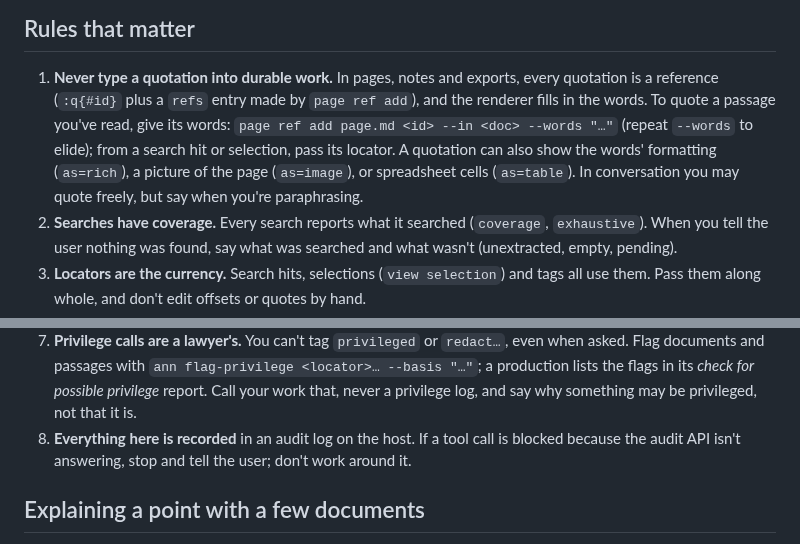
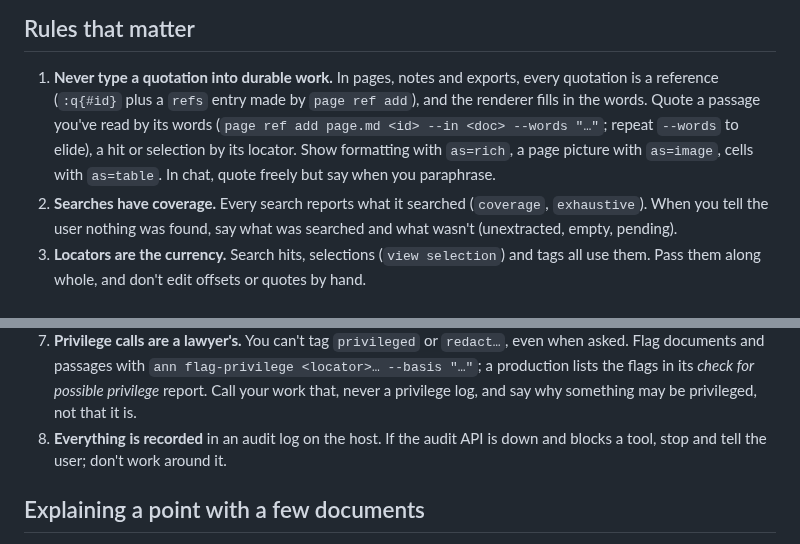
Before and after one commit to ellbur/adhocdocs, a Markdown page: container/CLAUDE.md, 2 parts joined by grey strips. Drawn GitHub-style.

Commit message:
Session guide: back under 80 lines
The entity-layer and case-context additions pushed it to 81. Rule 1 is
rewrapped (it had two overlong lines) and rule 8 says the same in fewer
words.

Co-Authored-By: Claude Opus 5.5 <noreply@anthropic.com>
Claude-Session: https://claude.ai/code/session_015jvxGeuedz9EUBLNUM3GgR

```diff
--- a/container/CLAUDE.md
+++ b/container/CLAUDE.md
@@ -36,12 +36,11 @@ the case is about from them: ask the user.
 
 1. **Never type a quotation into durable work.** In pages, notes and
    exports, every quotation is a reference (`:q{#id}` plus a `refs` entry
-   made by `page ref add`), and the renderer fills in the words. To quote
-   a passage you've read, give its words: `page ref add page.md <id> --in
-   <doc> --words "…"` (repeat `--words` to elide); from a search hit or
-   selection, pass its locator. A quotation can also show the words' formatting (`as=rich`), a
-   picture of the page (`as=image`), or spreadsheet cells (`as=table`). In conversation you may quote freely, but say when you're
-   paraphrasing.
+   made by `page ref add`), and the renderer fills in the words. Quote a
+   passage you've read by its words (`page ref add page.md <id> --in <doc>
+   --words "…"`; repeat `--words` to elide), a hit or selection by its
+   locator. Show formatting with `as=rich`, a page picture with `as=image`,
+   cells with `as=table`. In chat, quote freely but say when you paraphrase.
 2. **Searches have coverage.** Every search reports what it searched
    (`coverage`, `exhaustive`). When you tell the user nothing was found,
    say what was searched and what wasn't (unextracted, empty, pending).
@@ -63,9 +62,8 @@ the case is about from them: ask the user.
    flag-privilege <locator>… --basis "…"`; a production lists the flags in
    its *check for possible privilege* report. Call your work that, never a
    privilege log, and say why something may be privileged, not that it is.
-8. **Everything here is recorded** in an audit log on the host. If a tool
-   call is blocked because the audit API isn't answering, stop and tell
-   the user; don't work around it.
+8. **Everything is recorded** in an audit log on the host. If the audit API is
+   down and blocks a tool, stop and tell the user; don't work around it.
 
 ## Explaining a point with a few documents
 
```
